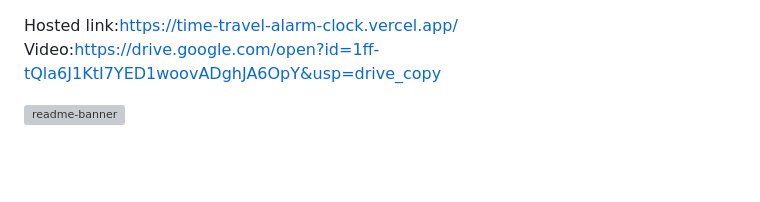
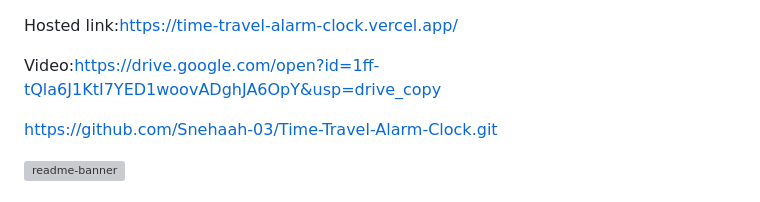
Before and after one commit to Snehaah-03/Time-Travel-Alarm-Clock, a Markdown page: README.md, the part around the change. GitHub-like rendering; blank space fills up the shorter version; grey boxes are pictures that could not be loaded.

```diff
--- a/README.md
+++ b/README.md
@@ -1,5 +1,9 @@
 Hosted link:https://time-travel-alarm-clock.vercel.app/
+
 Video:https://drive.google.com/open?id=1ff-tQla6J1KtI7YED1woovADghJA6OpY&usp=drive_copy
+
+https://github.com/Snehaah-03/Time-Travel-Alarm-Clock.git
+
 
 
 <img width="1280" alt="readme-banner" src="https://github.com/user-attachments/assets/35332e92-44cb-425b-9dff-27bcf1023c6c">
```
